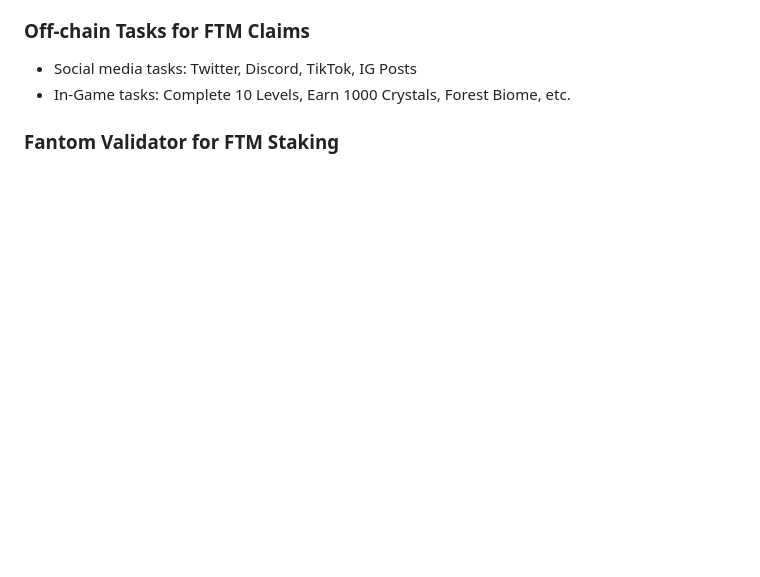
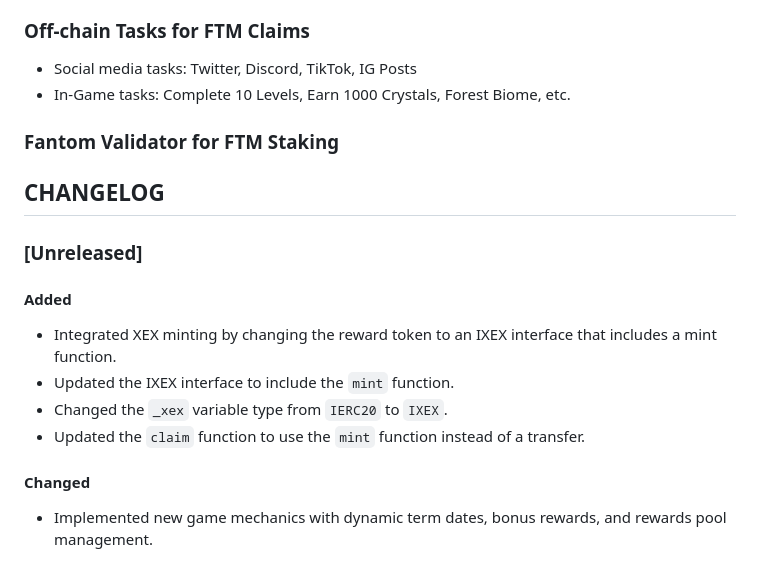
Before and after one commit to xexlabs/xex-contracts, a Markdown page: ROADMAP.md, the part around one of its changes. GitHub-like rendering; blank space fills up the shorter version.

Commit message:
Integrated XEX minting, updated IXEX interface, and implemented new game mechanics with dynamic term dates, bonus rewards, and rewards pool management.

```diff
--- a/ROADMAP.md
+++ b/ROADMAP.md
@@ -132,3 +132,16 @@ _Questions to consider:_
 -   In-Game tasks: Complete 10 Levels, Earn 1000 Crystals, Forest Biome, etc.
 
 ### Fantom Validator for FTM Staking
+
+## CHANGELOG
+
+### [Unreleased]
+
+#### Added
+- Integrated XEX minting by changing the reward token to an IXEX interface that includes a mint function.
+- Updated the IXEX interface to include the `mint` function.
+- Changed the `_xex` variable type from `IERC20` to `IXEX`.
+- Updated the `claim` function to use the `mint` function instead of a transfer.
+
+#### Changed
+- Implemented new game mechanics with dynamic term dates, bonus rewards, and rewards pool management.
```
Also changed, not shown: other parts of ROADMAP.md (+7 -7 lines).
